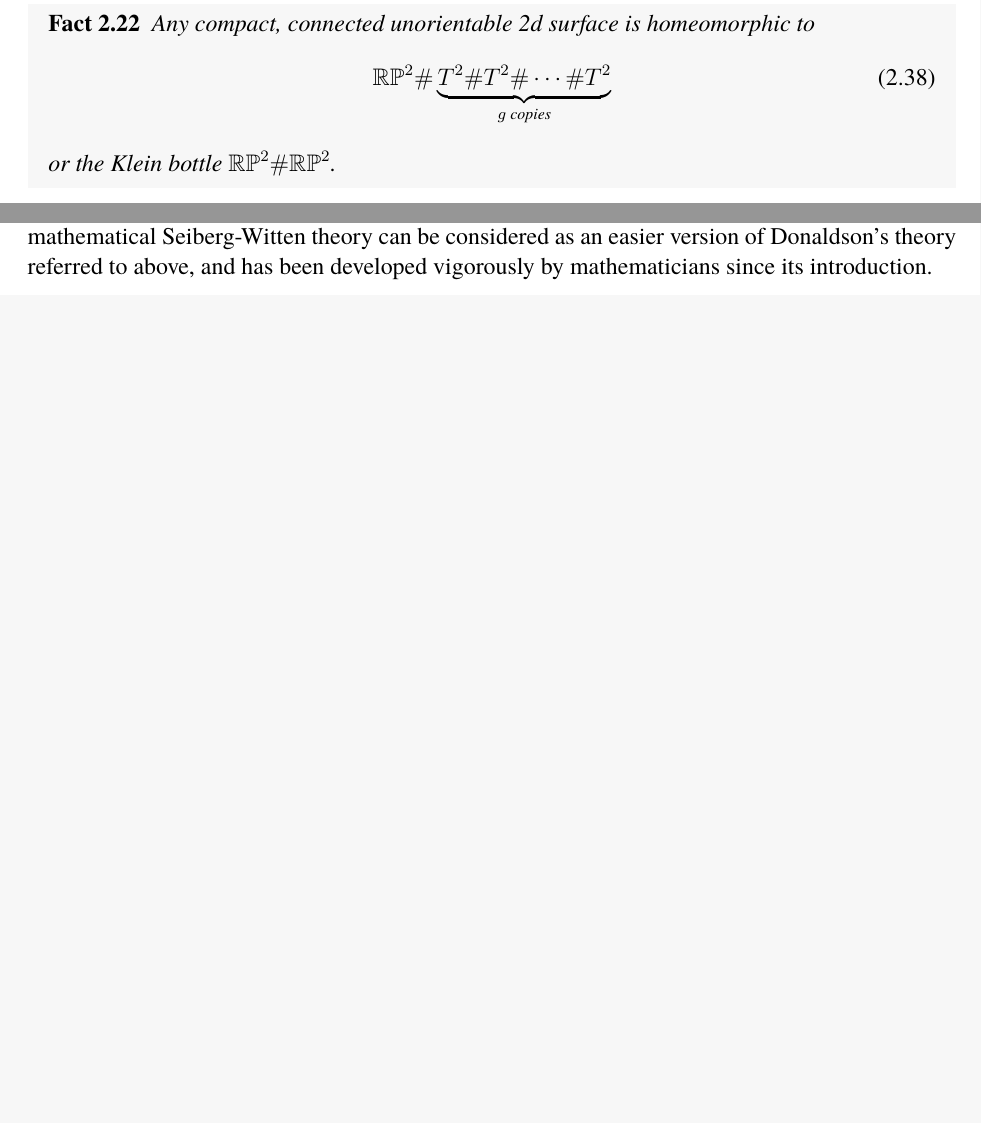
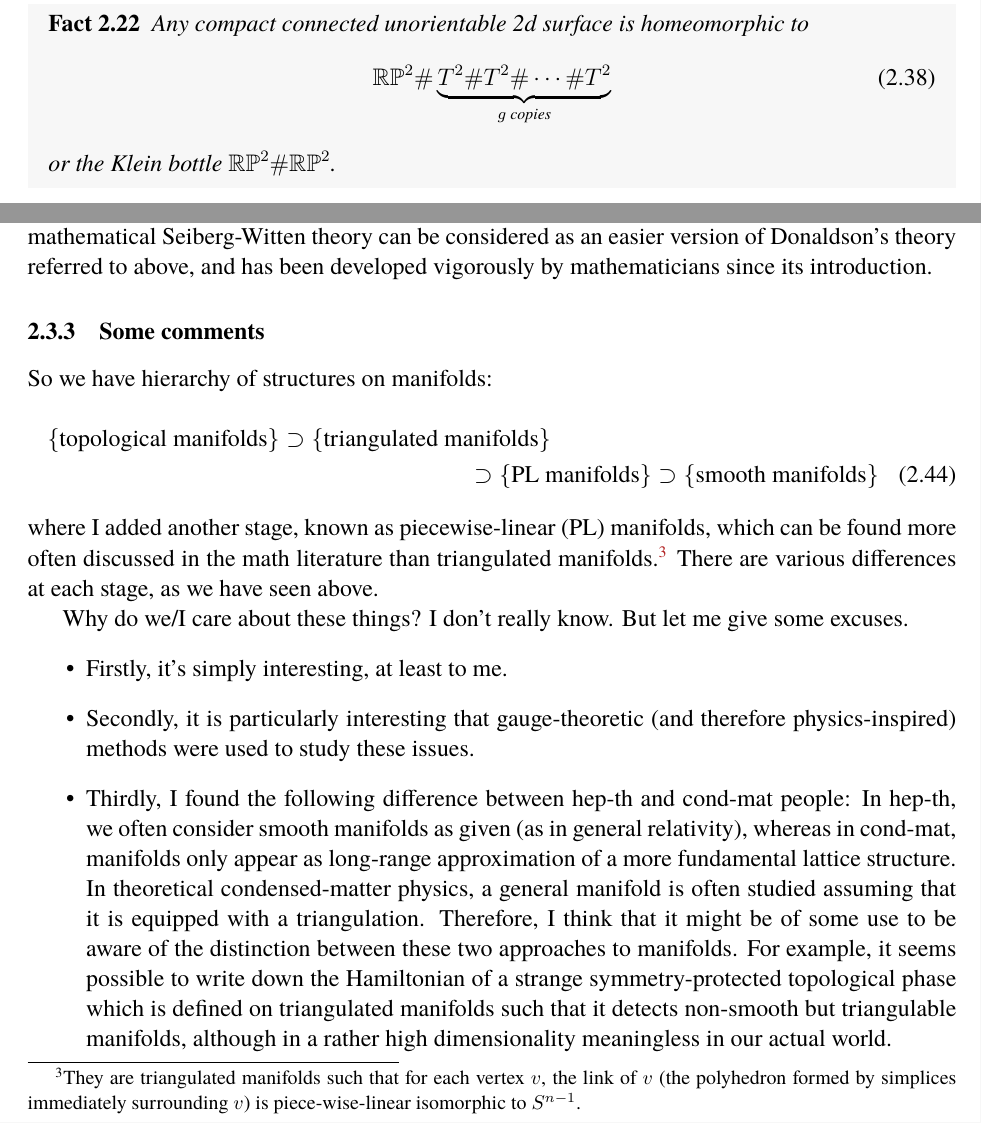
Before and after one commit to yujitach/alg-top-for-physicists, a LaTeX document (notes.tex): two parts of pages 15 and 17 of 19 before the commit and two parts of pages 15 and 17 of 20 after it, joined at a grey line, cut so that both start at the same text, the shorter picture padded with empty space. Compiled offline with pdfLaTeX.

Commit message:
a bit more on manifolds

```diff
--- a/notes.tex
+++ b/notes.tex
@@ -835,7 +835,7 @@ We can consider many other unorientable surfaces by taking a repeated connected
 where we take $h>0$ and $g\ge 0$.
 In fact, many of them are actually homeomorphic to each other.
 \begin{fact}
-Any compact, connected unorientable 2d surface is homeomorphic to
+Any compact connected unorientable 2d surface is homeomorphic to
 \begin{equation}
 \RP^2 \# \underbrace{T^2\# T^2 \#\cdots\# T^2}_\text{$g$ copies}
 \end{equation}
@@ -967,6 +967,47 @@ This mathematical Seiberg-Witten theory
 can be considered as an easier version of Donaldson's theory referred to above,
 and has been developed vigorously by mathematicians since its introduction.
 
+
+\subsubsection{Some comments}
+So we have hierarchy of structures on manifolds: \begin{multline}
+  \{\text{topological manifolds}\}
+  \supset
+  \{\text{triangulated manifolds}\} \\
+  \supset
+  \{\text{PL manifolds}\}
+  \supset
+  \{\text{smooth manifolds}\}
+\end{multline}
+where I added another stage, known as piecewise-linear (PL) manifolds,
+which can be found more often discussed in the math literature
+than triangulated manifolds.\footnote{%
+They are triangulated manifolds such that
+for each vertex $v$, the link of $v$ (the polyhedron formed by
+simplices immediately surrounding $v$) is piece-wise-linear isomorphic to $S^{n-1}$.
+}
+There are various differences at each stage, as we have seen above.
+
+Why do we/I care about these things?
+I don't really know.  But let me give some excuses.
+\begin{itemize}
+  \item Firstly, it's simply interesting, at least to me.
+\item Secondly, it is particularly interesting that gauge-theoretic (and therefore physics-inspired)
+methods were used to study these issues.
+\item Thirdly, I found the following difference between hep-th and cond-mat people:
+In hep-th, we often consider smooth manifolds as given (as in general relativity),
+whereas in cond-mat, manifolds only appear as long-range approximation of a more fundamental
+lattice structure.
+In theoretical condensed-matter physics, a general manifold is often studied
+assuming that it is equipped with a triangulation.
+Therefore, I think that it might be of some use to be aware of the distinction between
+these two approaches to manifolds.
+For example, it seems possible to write down
+the Hamiltonian of a strange symmetry-protected topological phase
+which is defined on triangulated manifolds such that
+it detects non-smooth but triangulable manifolds,
+although in a rather high dimensionality meaningless in our actual world.
+\end{itemize}
+
 \section{Fiber bundles}
 
 \section{Basic homotopy theory}
```
